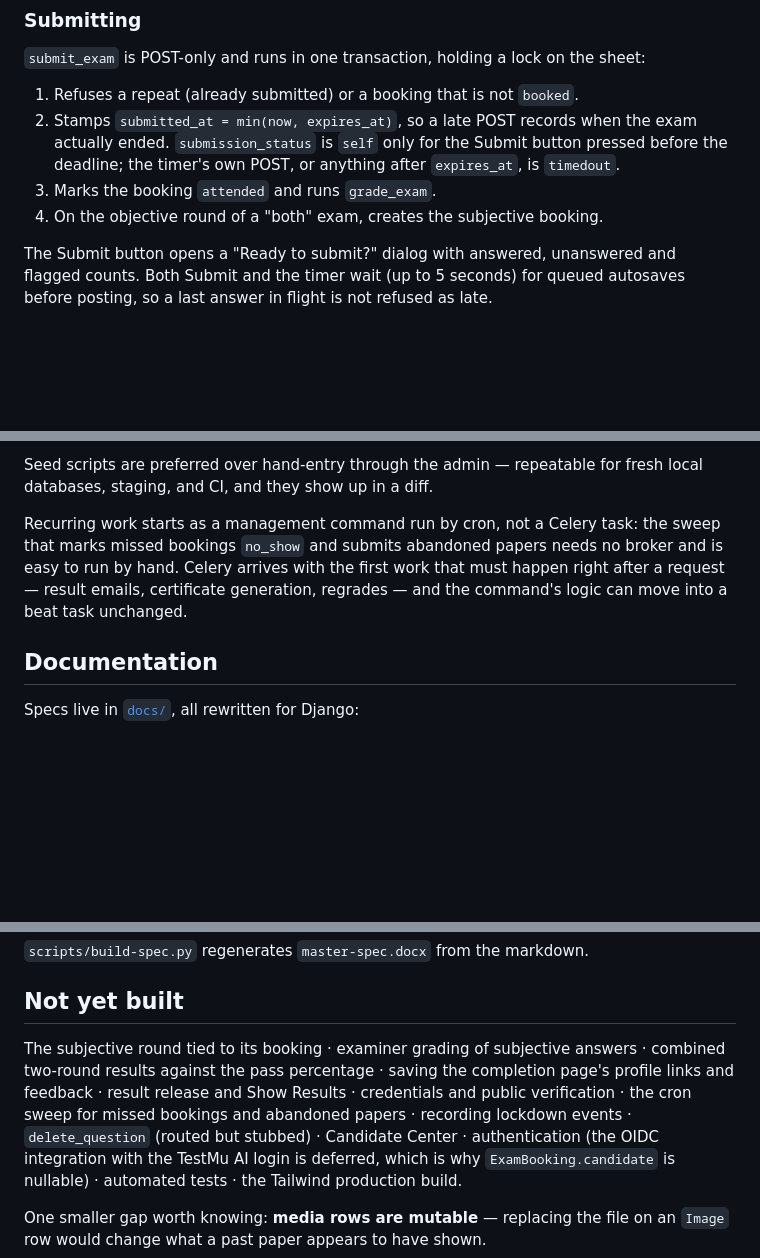
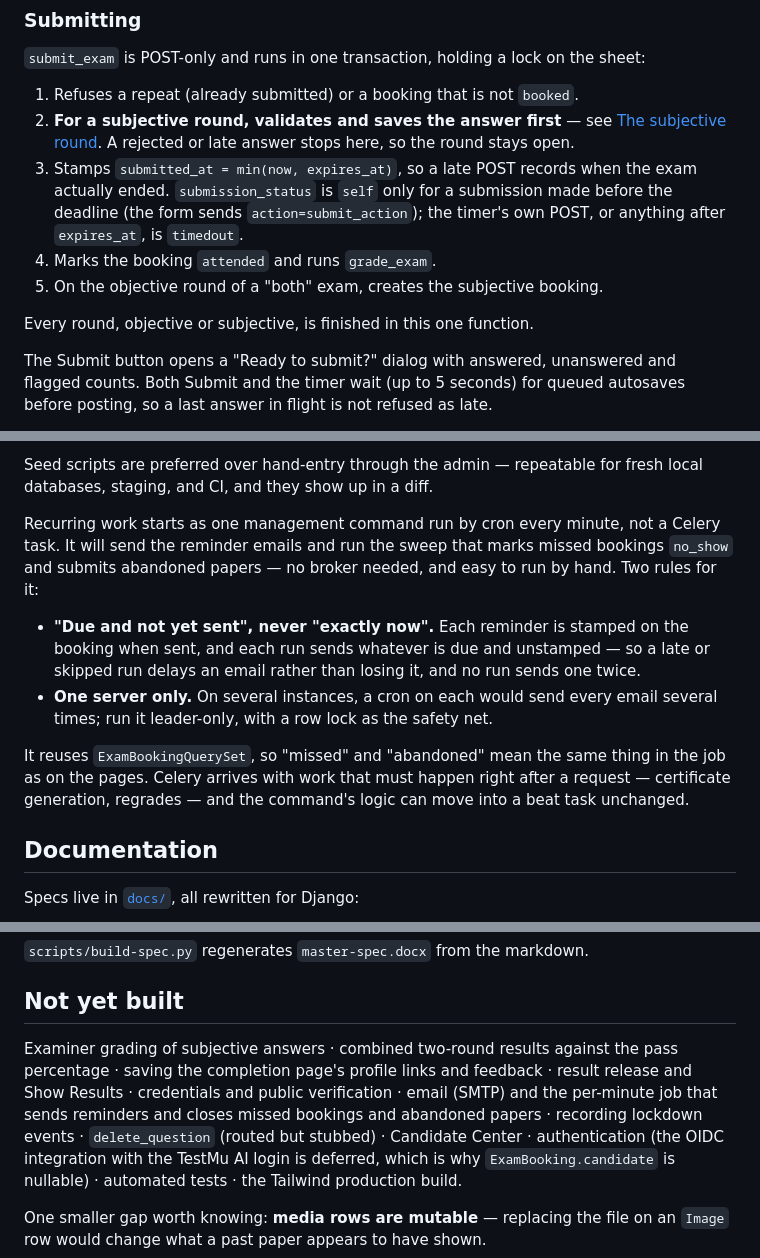
Before and after one commit to LambdaTest/testmuai_certifications, a Markdown page: README.md, 3 parts joined by grey strips. GitHub-like rendering; blank space fills up the shorter version.

```diff
--- a/README.md
+++ b/README.md
@@ -330,11 +348,17 @@ right or wrong.
 `submit_exam` is POST-only and runs in one transaction, holding a lock on the sheet:
 
 1. Refuses a repeat (already submitted) or a booking that is not `booked`.
-2. Stamps `submitted_at = min(now, expires_at)`, so a late POST records when the exam actually
-   ended. `submission_status` is `self` only for the Submit button pressed before the deadline;
-   the timer's own POST, or anything after `expires_at`, is `timedout`.
-3. Marks the booking `attended` and runs `grade_exam`.
-4. On the objective round of a "both" exam, creates the subjective booking.
+2. **For a subjective round, validates and saves the answer first** — see
+   [The subjective round](#the-subjective-round). A rejected or late answer stops here, so the
+   round stays open.
+3. Stamps `submitted_at = min(now, expires_at)`, so a late POST records when the exam actually
+   ended. `submission_status` is `self` only for a submission made before the deadline (the form
+   sends `action=submit_action`); the timer's own POST, or anything after `expires_at`, is
+   `timedout`.
+4. Marks the booking `attended` and runs `grade_exam`.
+5. On the objective round of a "both" exam, creates the subjective booking.
+
+Every round, objective or subjective, is finished in this one function.
 
 The Submit button opens a "Ready to submit?" dialog with answered, unanswered and flagged counts.
 Both Submit and the timer wait (up to 5 seconds) for queued autosaves before posting, so a last
@@ -482,10 +539,19 @@ When it is fixed, the design it had is worth keeping:
 Seed scripts are preferred over hand-entry through the admin — repeatable for fresh local
 databases, staging, and CI, and they show up in a diff.
 
-Recurring work starts as a management command run by cron, not a Celery task: the sweep that marks
-missed bookings `no_show` and submits abandoned papers needs no broker and is easy to run by hand.
-Celery arrives with the first work that must happen right after a request — result emails,
-certificate generation, regrades — and the command's logic can move into a beat task unchanged.
+Recurring work starts as one management command run by cron every minute, not a Celery task. It
+will send the reminder emails and run the sweep that marks missed bookings `no_show` and submits
+abandoned papers — no broker needed, and easy to run by hand. Two rules for it:
+
+- **"Due and not yet sent", never "exactly now".** Each reminder is stamped on the booking when
+  sent, and each run sends whatever is due and unstamped — so a late or skipped run delays an email
+  rather than losing it, and no run sends one twice.
+- **One server only.** On several instances, a cron on each would send every email several times;
+  run it leader-only, with a row lock as the safety net.
+
+It reuses `ExamBookingQuerySet`, so "missed" and "abandoned" mean the same thing in the job as on
+the pages. Celery arrives with work that must happen right after a request — certificate
+generation, regrades — and the command's logic can move into a beat task unchanged.
 
 ## Documentation
 
@@ -502,10 +568,10 @@ Specs live in [`docs/`](docs/), all rewritten for Django:
 
 ## Not yet built
 
-The subjective round tied to its booking · examiner grading of subjective answers · combined
-two-round results against the pass percentage · saving the completion page's profile links and
-feedback · result release and Show Results · credentials and public verification · the cron sweep
-for missed bookings and abandoned papers · recording lockdown events · `delete_question` (routed
+Examiner grading of subjective answers · combined two-round results against the pass percentage ·
+saving the completion page's profile links and feedback · result release and Show Results ·
+credentials and public verification · email (SMTP) and the per-minute job that sends reminders and
+closes missed bookings and abandoned papers · recording lockdown events · `delete_question` (routed
 but stubbed) · Candidate Center · authentication (the OIDC integration with the TestMu AI login is
 deferred, which is why `ExamBooking.candidate` is nullable) · automated tests · the Tailwind
 production build.
```
Also changed, not shown: other parts of README.md (+77 -26 lines).
